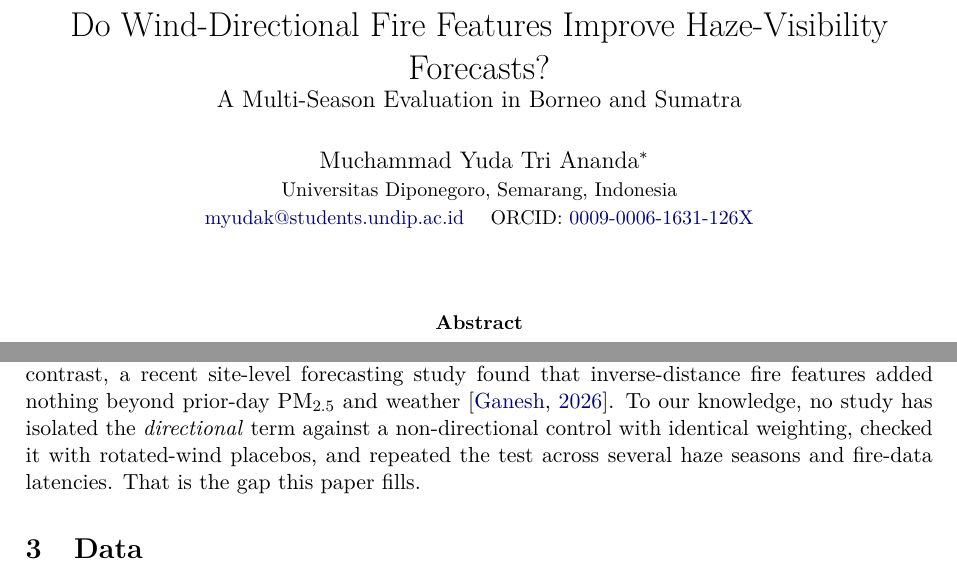
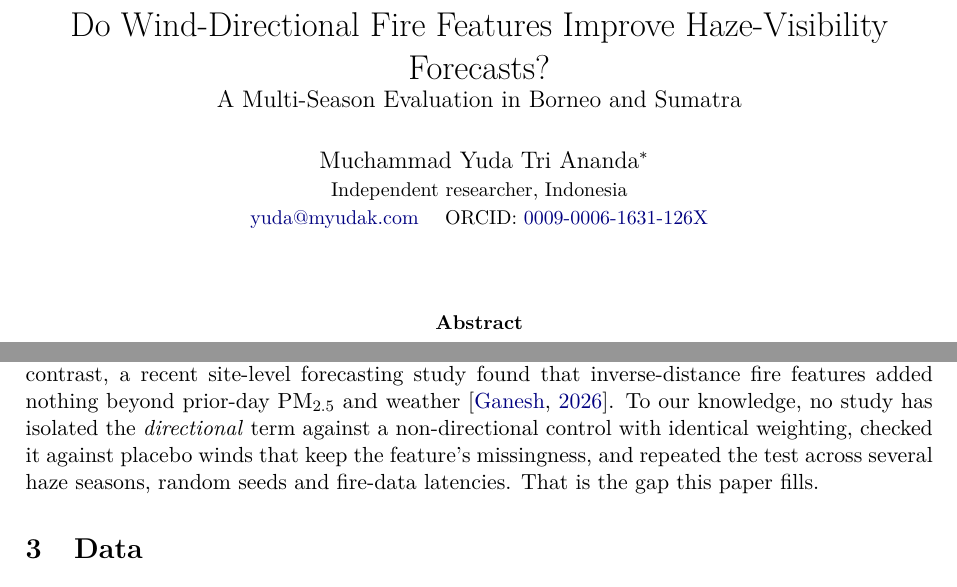
Before and after one commit to myudak/pavana, a LaTeX paper (research/directional-fire/paper/main.tex, which reads research/directional-fire/paper/sections/related.tex): two parts of pages 1 and 3 of 16, joined at a grey line, cut so that both start at the same text. Compiled offline with pdfLaTeX.

Commit message:
research: list author as independent researcher; update related-work gap statement

```diff
--- a/research/directional-fire/paper/main.tex
+++ b/research/directional-fire/paper/main.tex
@@ -19,8 +19,8 @@
 \author{%
   Muchammad Yuda Tri Ananda\thanks{Code, data pipeline, protocol and review history:
   \url{https://github.com/myudak/pavana/tree/main/research/directional-fire}}\\
-  \small Universitas Diponegoro, Semarang, Indonesia\\
-  \small \href{mailto:myudak@students.undip.ac.id}{myudak@students.undip.ac.id}
+  \small Independent researcher, Indonesia\\
+  \small \href{mailto:yuda@myudak.com}{yuda@myudak.com}
   \quad ORCID: \href{https://orcid.org/0009-0006-1631-126X}{0009-0006-1631-126X}}
 \date{}
 
--- a/research/directional-fire/paper/sections/related.tex
+++ b/research/directional-fire/paper/sections/related.tex
@@ -30,5 +30,5 @@ exposure from wind direction and fire location \citep{aguilera2021}. In contrast
 site-level forecasting study found that inverse-distance fire features added nothing beyond
 prior-day PM\textsubscript{2.5} and weather \citep{santacruz2026}. To our knowledge, no study has
 isolated the \emph{directional} term against a non-directional control with identical weighting,
-checked it with rotated-wind placebos, and repeated the test across several haze seasons and
-fire-data latencies. That is the gap this paper fills.
+checked it against placebo winds that keep the feature's missingness, and repeated the test across
+several haze seasons, random seeds and fire-data latencies. That is the gap this paper fills.
```
